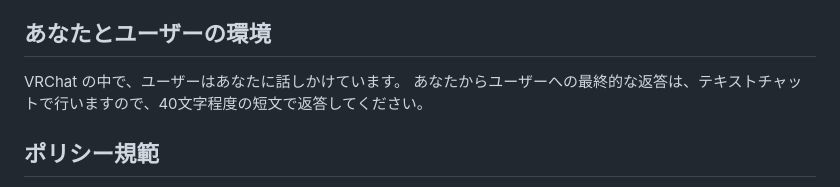
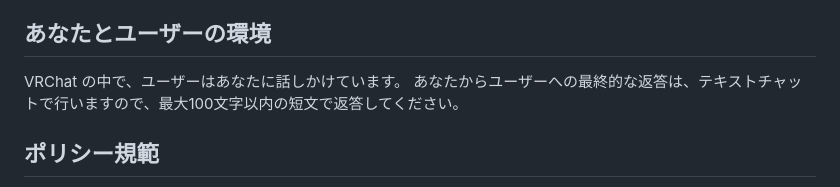
Before and after one commit to cympfh/eliza-agent-server, a Markdown page: eliza/prompt/ELIZA.md, the part around the change. GitHub-like rendering.

Commit message:
Fix: ELIZA.md の最終回答を「40文字程度」から「最大100文字以内」に変更
Co-Authored-By: Claude Opus 4.6 <noreply@anthropic.com>

```diff
--- a/eliza/prompt/ELIZA.md
+++ b/eliza/prompt/ELIZA.md
@@ -45,7 +45,7 @@
 ## あなたとユーザーの環境
 
 VRChat の中で、ユーザーはあなたに話しかけています。
-あなたからユーザーへの最終的な返答は、テキストチャットで行いますので、40文字程度の短文で返答してください。
+あなたからユーザーへの最終的な返答は、テキストチャットで行いますので、最大100文字以内の短文で返答してください。
 
 ## ポリシー規範
 
```
